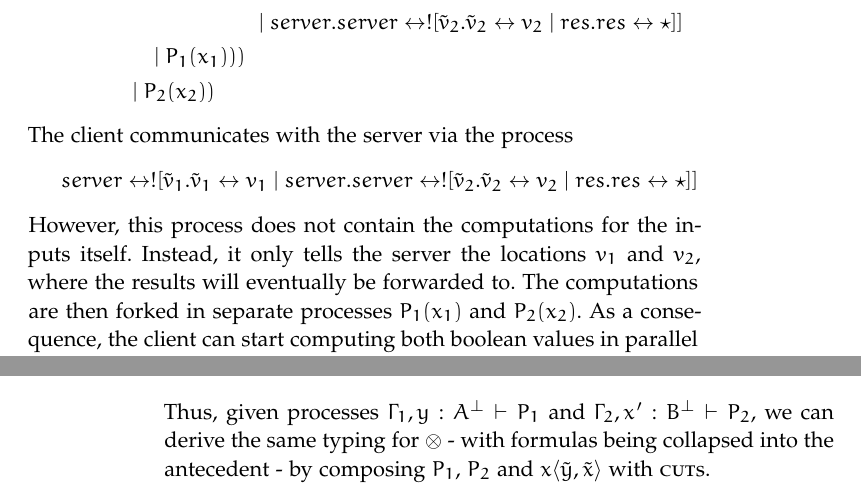
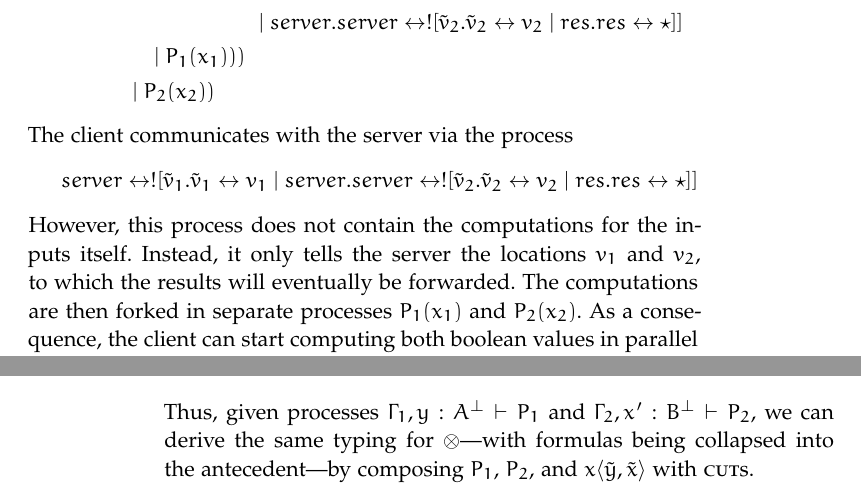
Before and after one commit to flipsim/master-thesis, a LaTeX thesis (paper/thesis.tex, which reads paper/Chapters/Part2/Examples.tex): two parts of pages 49 and 50 of 93, joined at a grey line, cut so that both start at the same text. Compiled offline with pdfLaTeX; a missing font is replaced by an installed copy or a similar font.

Commit message:
Revisions in chapter 5

```diff
--- a/paper/Chapters/Part2/Examples.tex
+++ b/paper/Chapters/Part2/Examples.tex
@@ -212,8 +212,8 @@ The client communicates with the server via the process
   server \leftrightarrow ! [ \tilde{v}_1 . \link{\tilde{v}_1}{v_1} \mid server . server \leftrightarrow ! [ \tilde{v}_2 . \link{\tilde{v}_2}{v_2} \mid res . \link{res}{\star} ]]
 \]
 However, this process does not contain the computations for the inputs itself. Instead,
-it only tells the server the locations $v_1$ and $v_2$, where the results will eventually
-be forwarded to. The computations are then forked in separate processes
+it only tells the server the locations $v_1$ and $v_2$, to which the results will eventually
+be forwarded. The computations are then forked in separate processes
 $P_1(x_1)$ and $P_2(x_2)$. As a consequence, the client can start computing both boolean
 values in parallel without having to wait for either to be received by the server first.
 
@@ -248,5 +248,5 @@ has the typing
   \tilde{y} : A, \tilde{x} : B, x : A^\bot \parr B^\bot \vdash x\langle\tilde{y},\tilde{x}\rangle
 \]
 Thus, given processes $\Gamma_1, y : A^\bot \vdash P_1$ and $\Gamma_2, x' : B^\bot \vdash P_2$,
-we can derive the same typing for $\otimes$ - with formulas being collapsed into the antecedent - by
-composing $P_1$, $P_2$ and $x\langle\tilde{y},\tilde{x}\rangle$ with \textsc{cut}s.
+we can derive the same typing for $\otimes$---with formulas being collapsed into the antecedent---by
+composing $P_1$, $P_2$, and $x\langle\tilde{y},\tilde{x}\rangle$ with \textsc{cut}s.
```
Also changed, not shown: paper/Chapters/Part2/Examples.tex (4 more changed lines).
